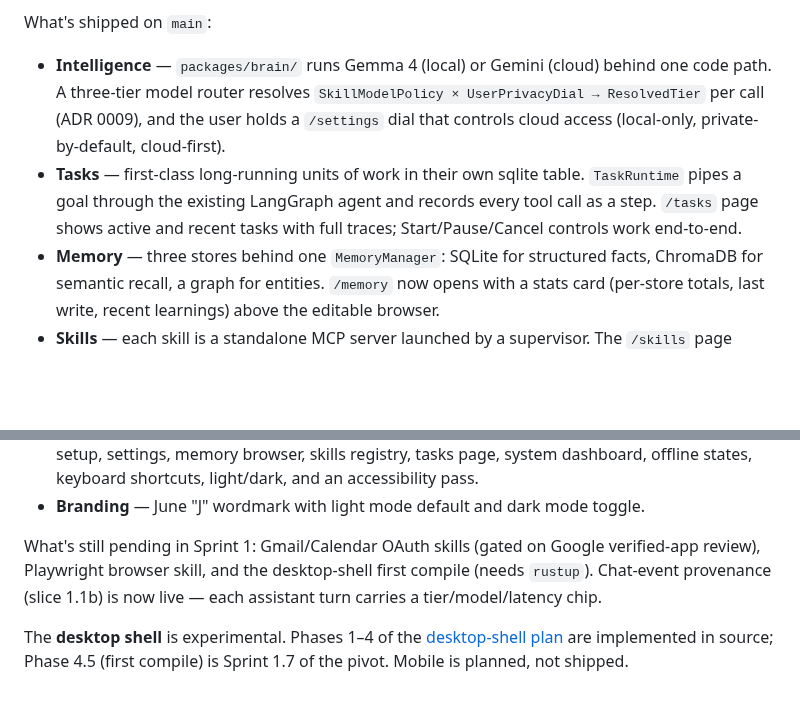
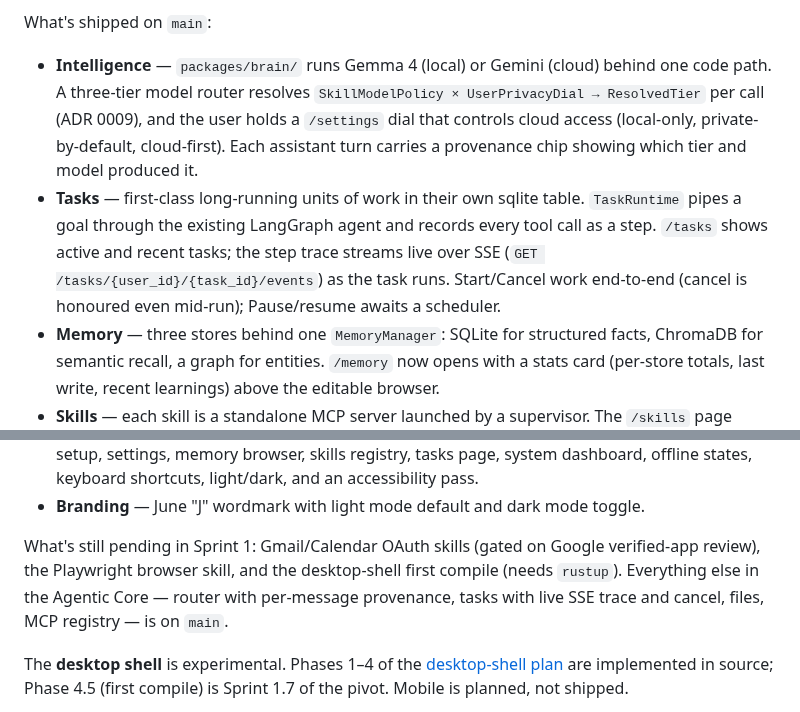
Before and after one commit to IrgenSlj/JuneAI, a Markdown page: README.md, 2 parts joined by grey strips. Drawn GitHub-style; blank space fills up the shorter version.

```diff
--- a/README.md
+++ b/README.md
@@ -10,8 +10,8 @@ June is **alpha software** in active development. As of 2026-05-19 the project i
 
 What's shipped on `main`:
 
-- **Intelligence** — `packages/brain/` runs Gemma 4 (local) or Gemini (cloud) behind one code path. A three-tier model router resolves `SkillModelPolicy × UserPrivacyDial → ResolvedTier` per call (ADR 0009), and the user holds a `/settings` dial that controls cloud access (local-only, private-by-default, cloud-first).
-- **Tasks** — first-class long-running units of work in their own sqlite table. `TaskRuntime` pipes a goal through the existing LangGraph agent and records every tool call as a step. `/tasks` page shows active and recent tasks with full traces; Start/Pause/Cancel controls work end-to-end.
+- **Intelligence** — `packages/brain/` runs Gemma 4 (local) or Gemini (cloud) behind one code path. A three-tier model router resolves `SkillModelPolicy × UserPrivacyDial → ResolvedTier` per call (ADR 0009), and the user holds a `/settings` dial that controls cloud access (local-only, private-by-default, cloud-first). Each assistant turn carries a provenance chip showing which tier and model produced it.
+- **Tasks** — first-class long-running units of work in their own sqlite table. `TaskRuntime` pipes a goal through the existing LangGraph agent and records every tool call as a step. `/tasks` shows active and recent tasks; the step trace streams live over SSE (`GET /tasks/{user_id}/{task_id}/events`) as the task runs. Start/Cancel work end-to-end (cancel is honoured even mid-run); Pause/resume awaits a scheduler.
 - **Memory** — three stores behind one `MemoryManager`: SQLite for structured facts, ChromaDB for semantic recall, a graph for entities. `/memory` now opens with a stats card (per-store totals, last write, recent learnings) above the editable browser.
 - **Skills** — each skill is a standalone MCP server launched by a supervisor. The `/skills` page toggles them, runs them in a per-tool playground (form-generated from input_schema), and browses a curated MCP registry of third-party servers (filesystem, github, notion, postgres, brave-search, sqlite).
 - **System** — `/system` shows an at-a-glance architecture overview plus a rolling activity log of every API request and tool call (status, latency, label). The trust primitive: "what did June just do?"
@@ -19,7 +19,7 @@ What's shipped on `main`:
 - **Web shell** — SvelteKit PWA at `apps/web/` with installable manifest, service worker, first-run setup, settings, memory browser, skills registry, tasks page, system dashboard, offline states, keyboard shortcuts, light/dark, and an accessibility pass.
 - **Branding** — June "J" wordmark with light mode default and dark mode toggle.
 
-What's still pending in Sprint 1: Gmail/Calendar OAuth skills (gated on Google verified-app review), Playwright browser skill, and the desktop-shell first compile (needs `rustup`). Chat-event provenance (slice 1.1b) is now live — each assistant turn carries a tier/model/latency chip.
+What's still pending in Sprint 1: Gmail/Calendar OAuth skills (gated on Google verified-app review), the Playwright browser skill, and the desktop-shell first compile (needs `rustup`). Everything else in the Agentic Core — router with per-message provenance, tasks with live SSE trace and cancel, files, MCP registry — is on `main`.
 
 The **desktop shell** is experimental. Phases 1–4 of the [desktop-shell plan](docs/product/desktop-shell-plan.md) are implemented in source; Phase 4.5 (first compile) is Sprint 1.7 of the pivot. Mobile is planned, not shipped.
 
```
Also changed, not shown: other parts of README.md (+1 -1 lines), docs/product/agentic-pivot-plan.md (+11 -3 lines), docs/product/roadmap.md (+1 -1 lines).
